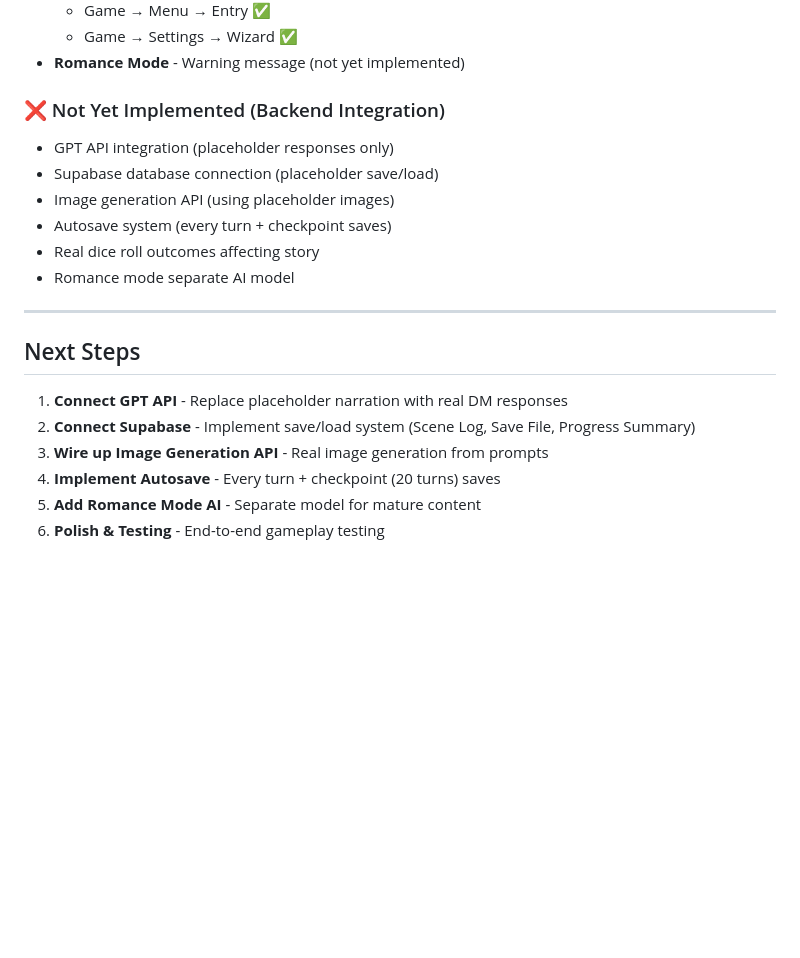
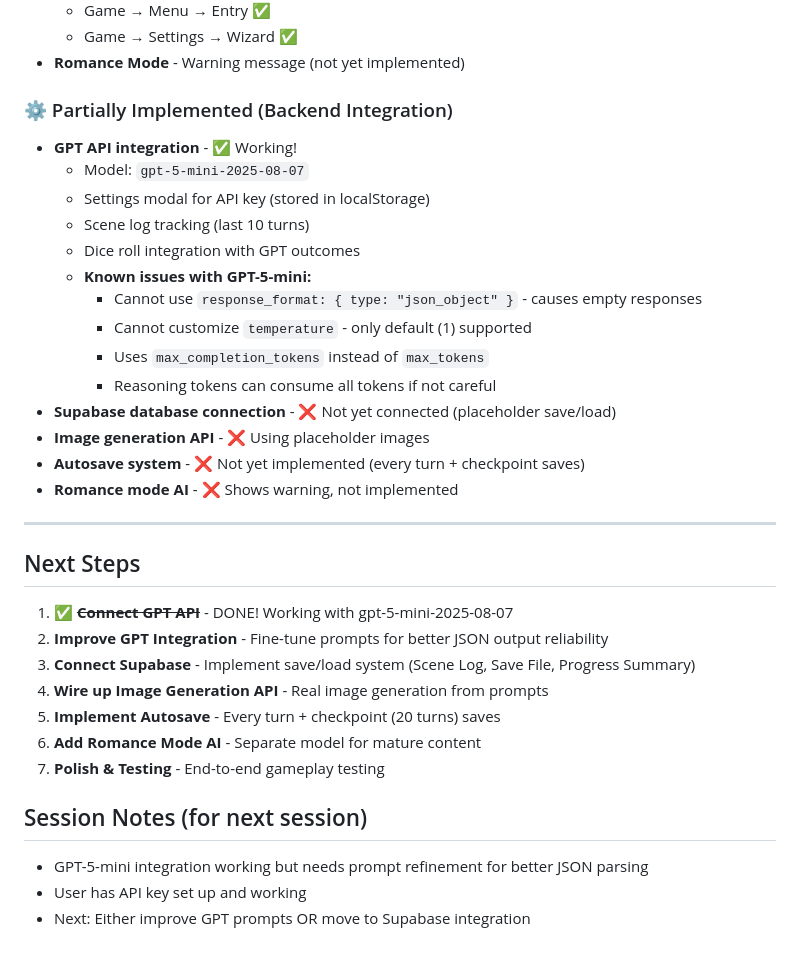
Before and after one commit to ifreuds/dnd-adventure-app, a Markdown page: readme.md, the part around the change. GitHub-like rendering; blank space fills up the shorter version.

```diff
--- a/readme.md
+++ b/readme.md
@@ -166,20 +166,34 @@ A browser-based, modular **text-adventure RPG** inspired by D&D.
   - Game → Settings → Wizard ✅
 - **Romance Mode** - Warning message (not yet implemented)
 
-### ❌ Not Yet Implemented (Backend Integration)
-- GPT API integration (placeholder responses only)
-- Supabase database connection (placeholder save/load)
-- Image generation API (using placeholder images)
-- Autosave system (every turn + checkpoint saves)
-- Real dice roll outcomes affecting story
-- Romance mode separate AI model
+### ⚙️ Partially Implemented (Backend Integration)
+- **GPT API integration** - ✅ Working!
+  - Model: `gpt-5-mini-2025-08-07`
+  - Settings modal for API key (stored in localStorage)
+  - Scene log tracking (last 10 turns)
+  - Dice roll integration with GPT outcomes
+  - **Known issues with GPT-5-mini:**
+    - Cannot use `response_format: { type: "json_object" }` - causes empty responses
+    - Cannot customize `temperature` - only default (1) supported
+    - Uses `max_completion_tokens` instead of `max_tokens`
+    - Reasoning tokens can consume all tokens if not careful
+- **Supabase database connection** - ❌ Not yet connected (placeholder save/load)
+- **Image generation API** - ❌ Using placeholder images
+- **Autosave system** - ❌ Not yet implemented (every turn + checkpoint saves)
+- **Romance mode AI** - ❌ Shows warning, not implemented
 
 ---
 
 ## Next Steps
-1. **Connect GPT API** - Replace placeholder narration with real DM responses
-2. **Connect Supabase** - Implement save/load system (Scene Log, Save File, Progress Summary)
-3. **Wire up Image Generation API** - Real image generation from prompts
-4. **Implement Autosave** - Every turn + checkpoint (20 turns) saves
-5. **Add Romance Mode AI** - Separate model for mature content
-6. **Polish & Testing** - End-to-end gameplay testing
+1. ✅ ~~**Connect GPT API**~~ - DONE! Working with gpt-5-mini-2025-08-07
+2. **Improve GPT Integration** - Fine-tune prompts for better JSON output reliability
+3. **Connect Supabase** - Implement save/load system (Scene Log, Save File, Progress Summary)
+4. **Wire up Image Generation API** - Real image generation from prompts
+5. **Implement Autosave** - Every turn + checkpoint (20 turns) saves
+6. **Add Romance Mode AI** - Separate model for mature content
+7. **Polish & Testing** - End-to-end gameplay testing
+
+## Session Notes (for next session)
+- GPT-5-mini integration working but needs prompt refinement for better JSON parsing
+- User has API key set up and working
+- Next: Either improve GPT prompts OR move to Supabase integration
```
Also changed, not shown: CLAUDE.md (+43 -5 lines).
